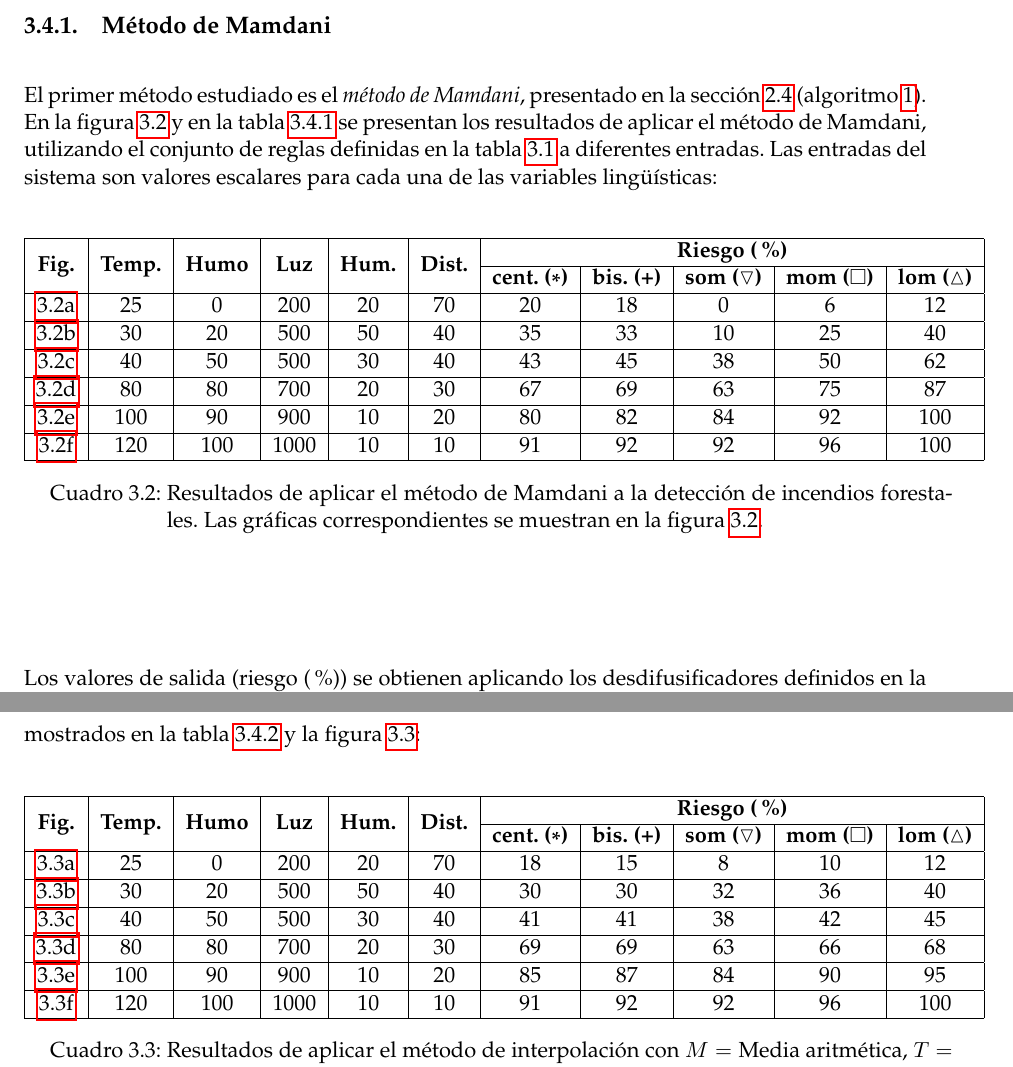
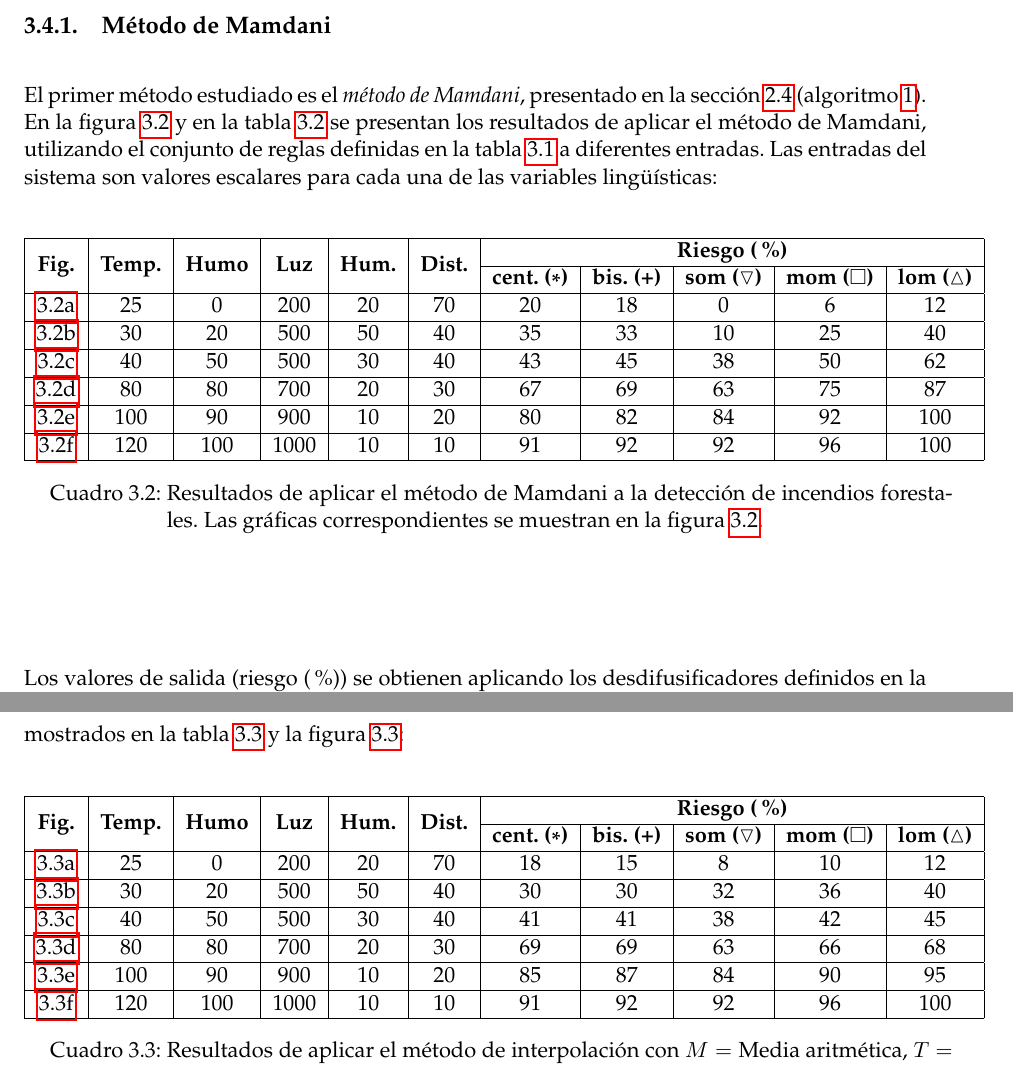
Before and after one commit to millenc/pfc-memoria-tex, a LaTeX book (main.tex, which reads deteccion-incendios-forestales.tex, tables/table-interpolation-examples.tex): two parts of pages 36 and 38 of 47, joined at a grey line, cut so that both start at the same text. Compiled offline with pdfLaTeX; an older LaTeX class or package is replaced by its successor.

Commit message:
Corregidas labels incorrectas.

```diff
--- a/deteccion-incendios-forestales.tex
+++ b/deteccion-incendios-forestales.tex
@@ -361,7 +361,6 @@ El primer método estudiado es el \emph{método de Mamdani}, presentado en la se
 \begin{center}
 	%\def\arraystretch{1.5}
 	\input{./tables/table-mamdani-examples.tex}
-    \label{tab:fire-detection-mamdani-example}
 \end{center}
 
 Los valores de salida (riesgo (\%)) se obtienen aplicando los desdifusificadores definidos en la sección \ref{sec:desdifusificadores} al conjunto difuso obtenido al aplicar el método de Mamdani sobre las entradas (representados en la figura \ref{fig:mamdani-fire-detection-example}).
--- a/tables/table-interpolation-examples.tex
+++ b/tables/table-interpolation-examples.tex
@@ -17,4 +17,5 @@
     \ref{fig:fire-detection-interpolation-very-high} & 120 & 100 & 1000 & 10 & 10 & 91 & 92 & 92 & 96 & 100 \\
     \hline
     \caption{Resultados de aplicar el método de interpolación con $M = \text{Media aritmética}$, $T = T_{min}$ y $O = O_Z$  a la detección de incendios forestales. Las gráficas correspondientes se muestran en la figura \ref{fig:interpolation-fire-detection-example}.}
-    \end{longtable}
+    \label{tab:fire-detection-interpolation-example}
+	\end{longtable}
```
Also changed, not shown: tables/table-mamdani-examples.tex (+1 -0 lines), deteccion-incendios-forestales.tex (1 more changed lines).
